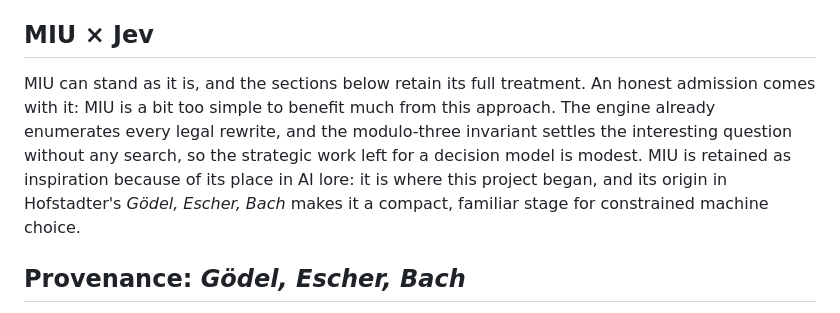
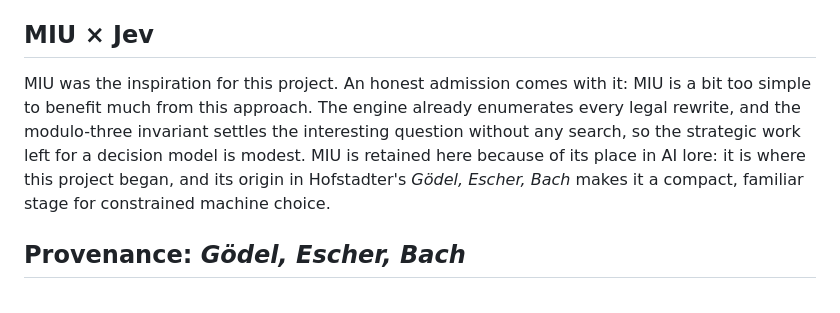
Before and after one commit to dagfinndybvig/miu-jev, a Markdown page: README.md, the part around the change. GitHub-like rendering.

```diff
--- a/README.md
+++ b/README.md
@@ -216,12 +216,11 @@ contemporary decision model inside the oldest formal model of computation.
 
 ## MIU × Jev
 
-MIU can stand as it is, and the sections below retain its full treatment. An
+MIU was the inspiration for this project. An
 honest admission comes with it: MIU is a bit too simple to benefit much from
 this approach. The engine already enumerates every legal rewrite, and the
 modulo-three invariant settles the interesting question without any search,
-so the strategic work left for a decision model is modest. MIU is retained as
-inspiration because of its place in AI lore: it is where this project began,
+so the strategic work left for a decision model is modest. MIU is retained here because of its place in AI lore: it is where this project began,
 and its origin in Hofstadter's *Gödel, Escher, Bach* makes it a compact,
 familiar stage for constrained machine choice.
 
```
